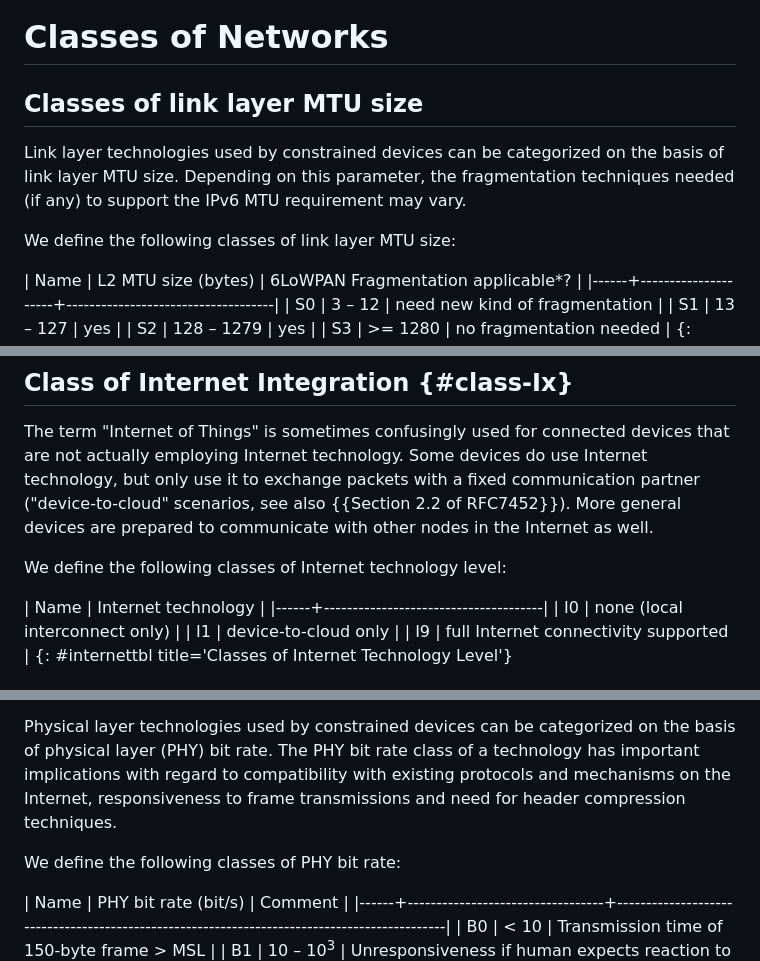
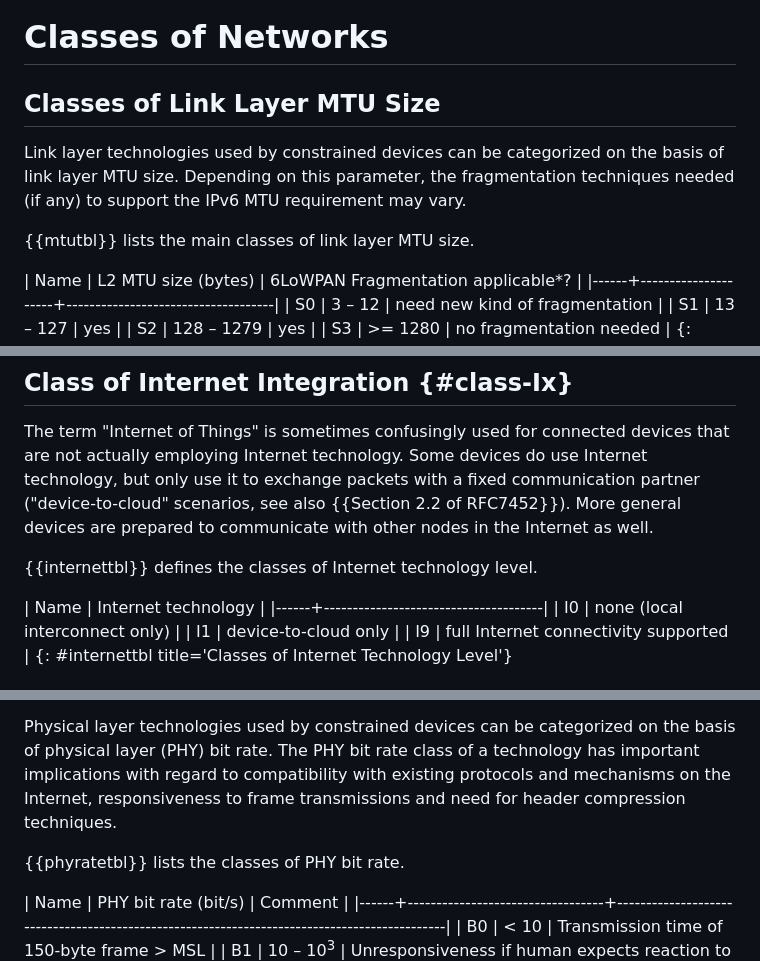
Before and after one commit to lwig-wg/terminology, a Markdown page: draft-ietf-iotops-7228bis.md, 3 parts joined by grey strips. Drawn GitHub-style.

```diff
--- a/draft-ietf-iotops-7228bis.md
+++ b/draft-ietf-iotops-7228bis.md
@@ -871,14 +868,14 @@ found in {{Section 3.5 of -time-tag}}.
 
 # Classes of Networks
 
-## Classes of link layer MTU size
+## Classes of Link Layer MTU Size
 
 Link layer technologies used by constrained devices can be categorized
 on the basis of link layer MTU size. Depending on this parameter, the
 fragmentation techniques needed (if any) to support the IPv6 MTU
 requirement may vary.
 
-We define the following classes of link layer MTU size:
+{{mtutbl}} lists the main classes of link layer MTU size.
 
 | Name | L2 MTU size (bytes) | 6LoWPAN Fragmentation applicable*? |
 |------+---------------------+------------------------------------|
@@ -918,7 +915,7 @@ scenarios, see also {{Section 2.2 of RFC7452}}).
 More general devices are prepared to
 communicate with other nodes in the Internet as well.
 
-We define the following classes of Internet technology level:
+{{internettbl}} defines the classes of Internet technology level.
 
 | Name | Internet technology                  |
 |------+--------------------------------------|
@@ -940,7 +937,7 @@ compatibility with existing protocols and mechanisms on the Internet,
 responsiveness to frame transmissions and need for header compression
 techniques.
 
-We define the following classes of PHY bit rate:
+{{phyratetbl}} lists the classes of PHY bit rate.
 
 | Name | PHY bit rate (bit/s)             | Comment                                                                                     |
 |------+----------------------------------+---------------------------------------------------------------------------------------------|
```
Also changed, not shown: other parts of draft-ietf-iotops-7228bis.md (+12 -15 lines).
